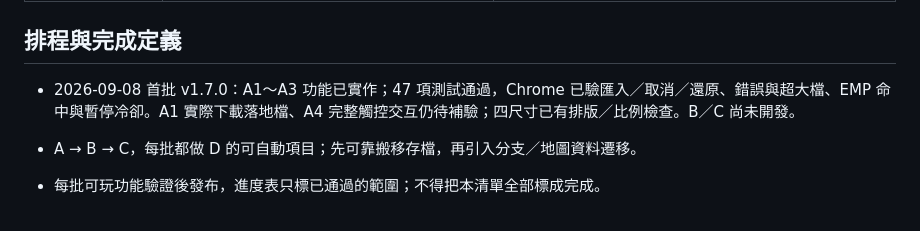
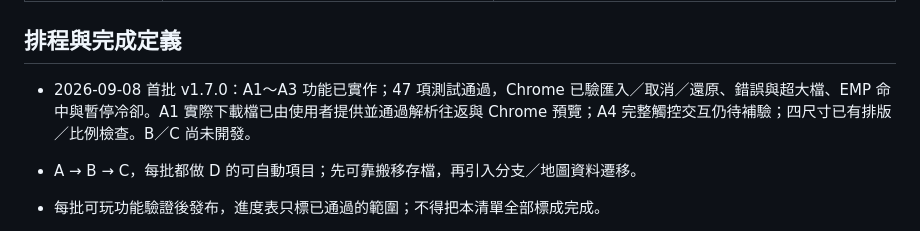
Before and after one commit to cagoooo/zombie, a Markdown page: 後續四階段開發清單.md, the part around the change. Rendered like a GitHub page.

```diff
--- a/後續四階段開發清單.md
+++ b/後續四階段開發清單.md
@@ -44,7 +44,7 @@
 
 ## 排程與完成定義
 
-- 2026-09-08 首批 v1.7.0：A1～A3 功能已實作；47 項測試通過，Chrome 已驗匯入／取消／還原、錯誤與超大檔、EMP 命中與暫停冷卻。A1 實際下載落地檔、A4 完整觸控交互仍待補驗；四尺寸已有排版／比例檢查。B／C 尚未開發。
+- 2026-09-08 首批 v1.7.0：A1～A3 功能已實作；47 項測試通過，Chrome 已驗匯入／取消／還原、錯誤與超大檔、EMP 命中與暫停冷卻。A1 實際下載檔已由使用者提供並通過解析往返與 Chrome 預覽；A4 完整觸控交互仍待補驗；四尺寸已有排版／比例檢查。B／C 尚未開發。
 
 - A → B → C，每批都做 D 的可自動項目；先可靠搬移存檔，再引入分支／地圖資料遷移。
 - 每批可玩功能驗證後發布，進度表只標已通過的範圍；不得把本清單全部標成完成。
```
Also changed, not shown: 進度表.md (+1 -1 lines), 驗證紀錄.md (+2 -1 lines).
